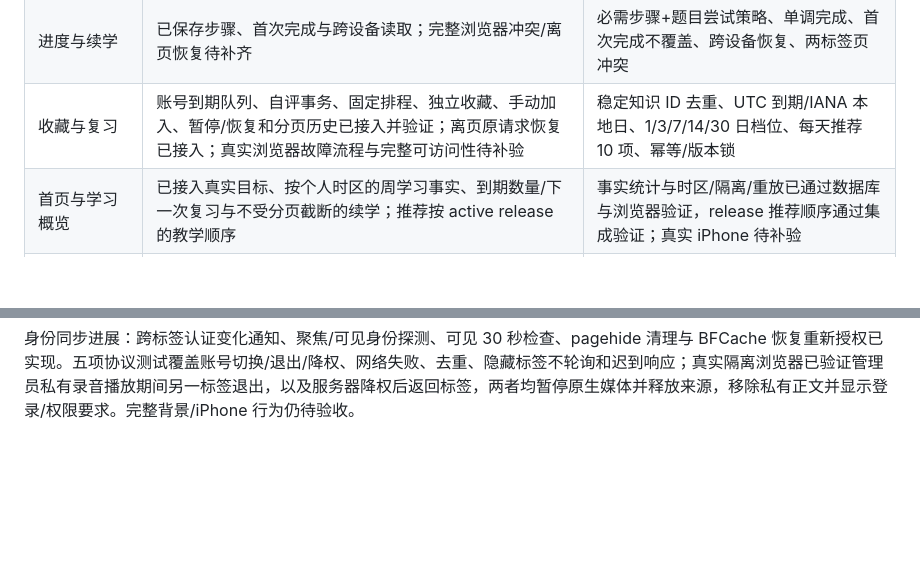
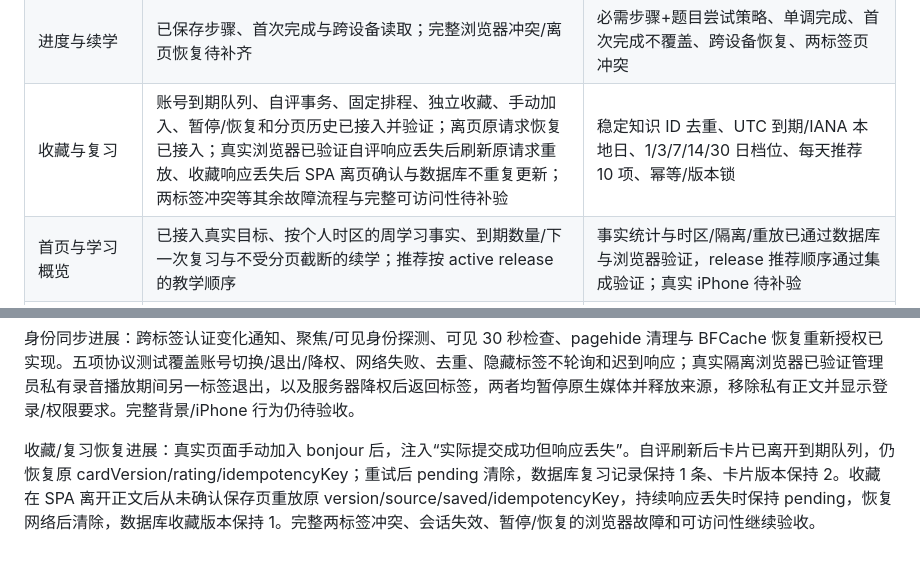
Before and after one commit to Ronbb/brioche, a Markdown page: docs/09-implementation-tracker.md, 2 parts joined by grey strips. GitHub-like rendering; blank space fills up the shorter version.

```diff
--- a/docs/09-implementation-tracker.md
+++ b/docs/09-implementation-tracker.md
@@ -12,7 +12,7 @@
 | 点词/头像/全文朗读 | 浏览器合成、登记录音与自定义速度面板已实现；公开/账号/管理员正文及版本/身份清理已实测 | 真实 iPhone 验证；录音媒体、缺媒体回退及同步能力按内容规划补齐 |
 | 练习 | 已接入固定版本账号提交、提示记录和幂等事务；已接入学习页答案/原请求刷新与离页恢复；草稿刷新、提交后丢失响应、SPA 离页和两标签页答案冲突已通过隔离浏览器复测；其余故障路径继续验收 | 会话固定版本、事务记录首次/重试/提示、幂等、冲突、失败保留答案，客户端不可提交分数 |
 | 进度与续学 | 已保存步骤、首次完成与跨设备读取；完整浏览器冲突/离页恢复待补齐 | 必需步骤+题目尝试策略、单调完成、首次完成不覆盖、跨设备恢复、两标签页冲突 |
-| 收藏与复习 | 账号到期队列、自评事务、固定排程、独立收藏、手动加入、暂停/恢复和分页历史已接入并验证；离页原请求恢复已接入；真实浏览器故障流程与完整可访问性待补验 | 稳定知识 ID 去重、UTC 到期/IANA 本地日、1/3/7/14/30 日档位、每天推荐 10 项、幂等/版本锁 |
+| 收藏与复习 | 账号到期队列、自评事务、固定排程、独立收藏、手动加入、暂停/恢复和分页历史已接入并验证；离页原请求恢复已接入；真实浏览器已验证自评响应丢失后刷新原请求重放、收藏响应丢失后 SPA 离页确认与数据库不重复更新；两标签冲突等其余故障流程与完整可访问性待补验 | 稳定知识 ID 去重、UTC 到期/IANA 本地日、1/3/7/14/30 日档位、每天推荐 10 项、幂等/版本锁 |
 | 首页与学习概览 | 已接入真实目标、按个人时区的周学习事实、到期数量/下一次复习与不受分页截断的续学；推荐按 active release 的教学顺序 | 事实统计与时区/隔离/重放已通过数据库与浏览器验证，release 推荐顺序通过集成验证；真实 iPhone 待补验 |
 | 发布工具与内容管理 | 部分；已实现清单与完整源内容哈希、不可变快照/目录/审计、审校状态/私有规则校验、原子 release/回滚/硬撤回；视觉素材/角色库/录音发布校验、staging 预览与三类题目判分预览已接入；严格限量 JSON 与重复字段/清单类型错误定位已接入；完整语义错误定位与完整验收待补齐 | 内容哈希/媒体授权/角色库、完整 Schema+语义检查、原子 release/回滚/硬撤回、审计 |
 | 教学内容 | 仅一份未人工审校示例 | 首版 A1 三单元 12–15 课审校；完整 A1 与 A2 试点按产品规划制作，法语审校不能伪造 |
@@ -41,3 +41,5 @@
 录音前端进展：点词/头像/全文已接入共用录音协调器与媒体时间轴，录音调速/暂停保留位置，全文复用同一媒体元素，词 ID 包含 entry 避免冲突，缺词 cue 仅合成所点词。五项播放器协议测试覆盖迟到事件、暂停中 play Promise、元数据/EOF/异常/外部暂停、Unicode 和片段选择；真实浏览器通过公开录音点词区间/头像译文/全文/短文/暂停调速/快速切词、腐坏文件错误与恢复，并查看 390px 同步高亮截图。账号学习点词/头像/全文、切步骤停止与实际进度核对，管理员私有预览切 revision/退出/降权停止和重新授权，以及键盘调速选择/取消/焦点返回已实测。完整可访问性、背景行为、有法语声音设备回退、真实 iPhone 和正式审校录音仍待完成，录音功能保持部分实现。
 
 身份同步进展：跨标签认证变化通知、聚焦/可见身份探测、可见 30 秒检查、pagehide 清理与 BFCache 恢复重新授权已实现。五项协议测试覆盖账号切换/退出/降权、网络失败、去重、隐藏标签不轮询和迟到响应；真实隔离浏览器已验证管理员私有录音播放期间另一标签退出，以及服务器降权后返回标签，两者均暂停原生媒体并释放来源，移除私有正文并显示登录/权限要求。完整背景/iPhone 行为仍待验收。
+
+收藏/复习恢复进展：真实页面手动加入 bonjour 后，注入“实际提交成功但响应丢失”。自评刷新后卡片已离开到期队列，仍恢复原 cardVersion/rating/idempotencyKey；重试后 pending 清除，数据库复习记录保持 1 条、卡片版本保持 2。收藏在 SPA 离开正文后从未确认保存页重放原 version/source/saved/idempotencyKey，持续响应丢失时保持 pending，恢复网络后清除，数据库收藏版本保持 1。完整两标签冲突、会话失效、暂停/恢复的浏览器故障和可访问性继续验收。
```
Also changed, not shown: docs/07-design-verification.md (+10 -0 lines).
